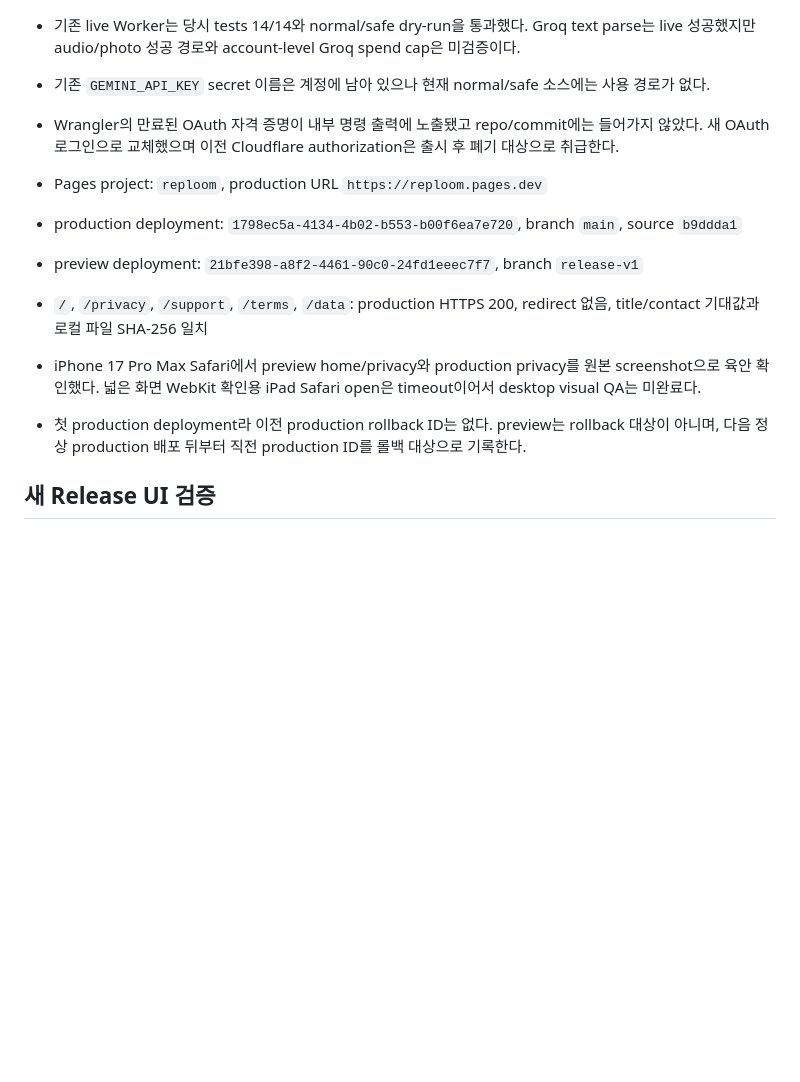
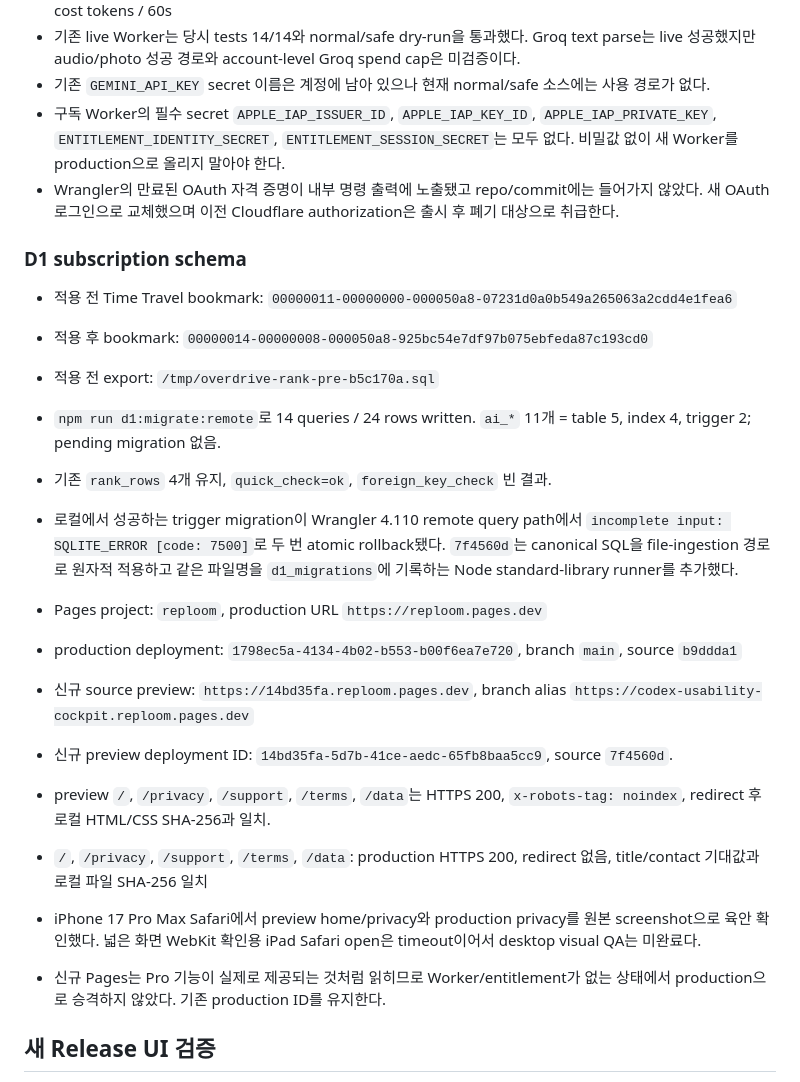
Before and after one commit to Daeseon-AI-Factory/OverDrive, a Markdown page: docs/HANDOFF-codex.md, the part around one of its changes. GitHub-like rendering; blank space fills up the shorter version.

```diff
--- a/docs/HANDOFF-codex.md
+++ b/docs/HANDOFF-codex.md
@@ -107,14 +114,37 @@
 - 기존 live Worker는 당시 tests 14/14와 normal/safe dry-run을 통과했다. Groq text parse는
   live 성공했지만 audio/photo 성공 경로와 account-level Groq spend cap은 미검증이다.
 - 기존 `GEMINI_API_KEY` secret 이름은 계정에 남아 있으나 현재 normal/safe 소스에는 사용 경로가 없다.
+- 구독 Worker의 필수 secret `APPLE_IAP_ISSUER_ID`, `APPLE_IAP_KEY_ID`,
+  `APPLE_IAP_PRIVATE_KEY`, `ENTITLEMENT_IDENTITY_SECRET`, `ENTITLEMENT_SESSION_SECRET`는 모두
+  없다. 비밀값 없이 새 Worker를 production으로 올리지 말아야 한다.
 - Wrangler의 만료된 OAuth 자격 증명이 내부 명령 출력에 노출됐고 repo/commit에는 들어가지 않았다. 새 OAuth 로그인으로 교체했으며 이전 Cloudflare authorization은 출시 후 폐기 대상으로 취급한다.
+
+### D1 subscription schema
+
+- 적용 전 Time Travel bookmark:
+  `00000011-00000000-000050a8-07231d0a0b549a265063a2cdd4e1fea6`
+- 적용 후 bookmark:
+  `00000014-00000008-000050a8-925bc54e7df97b075ebfeda87c193cd0`
+- 적용 전 export: `/tmp/overdrive-rank-pre-b5c170a.sql`
+- `npm run d1:migrate:remote`로 14 queries / 24 rows written. `ai_*` 11개 = table 5,
+  index 4, trigger 2; pending migration 없음.
+- 기존 `rank_rows` 4개 유지, `quick_check=ok`, `foreign_key_check` 빈 결과.
+- 로컬에서 성공하는 trigger migration이 Wrangler 4.110 remote query path에서
+  `incomplete input: SQLITE_ERROR [code: 7500]`로 두 번 atomic rollback됐다. `7f4560d`는
+  canonical SQL을 file-ingestion 경로로 원자적 적용하고 같은 파일명을 `d1_migrations`에
+  기록하는 Node standard-library runner를 추가했다.
 
 - Pages project: `reploom`, production URL `https://reploom.pages.dev`
 - production deployment: `1798ec5a-4134-4b02-b553-b00f6ea7e720`, branch `main`, source `b9ddda1`
-- preview deployment: `21bfe398-a8f2-4461-90c0-24fd1eeec7f7`, branch `release-v1`
+- 신규 source preview: `https://14bd35fa.reploom.pages.dev`, branch alias
+  `https://codex-usability-cockpit.reploom.pages.dev`
+- 신규 preview deployment ID: `14bd35fa-5d7b-41ce-aedc-65fb8baa5cc9`, source `7f4560d`.
+- preview `/`, `/privacy`, `/support`, `/terms`, `/data`는 HTTPS 200, `x-robots-tag: noindex`,
+  redirect 후 로컬 HTML/CSS SHA-256과 일치.
 - `/`, `/privacy`, `/support`, `/terms`, `/data`: production HTTPS 200, redirect 없음, title/contact 기대값과 로컬 파일 SHA-256 일치
 - iPhone 17 Pro Max Safari에서 preview home/privacy와 production privacy를 원본 screenshot으로 육안 확인했다. 넓은 화면 WebKit 확인용 iPad Safari open은 timeout이어서 desktop visual QA는 미완료다.
-- 첫 production deployment라 이전 production rollback ID는 없다. preview는 rollback 대상이 아니며, 다음 정상 production 배포 뒤부터 직전 production ID를 롤백 대상으로 기록한다.
+- 신규 Pages는 Pro 기능이 실제로 제공되는 것처럼 읽히므로 Worker/entitlement가
+  없는 상태에서 production으로 승격하지 않았다. 기존 production ID를 유지한다.
 
 ## 새 Release UI 검증
 
```
Also changed, not shown: other parts of docs/HANDOFF-codex.md (+50 -36 lines), docs/app-store-launch-checklist.md (+31 -16 lines).
